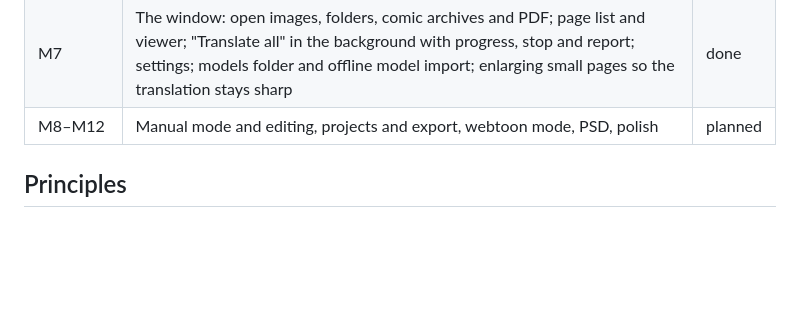
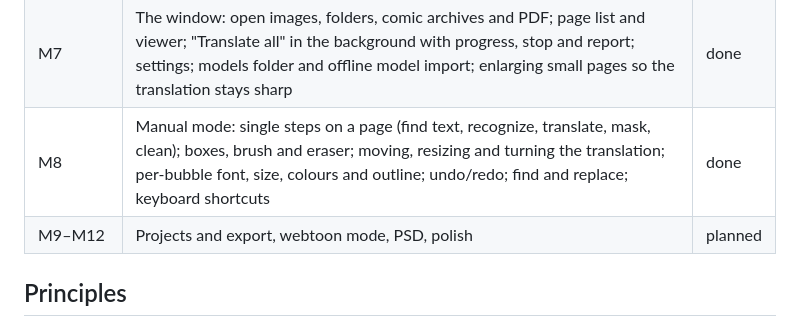
Before and after one commit to m8x3a2/comic-translate-screen, a Markdown page: README.md, the part around the change. Drawn GitHub-style; blank space fills up the shorter version.

```diff
--- a/README.md
+++ b/README.md
@@ -25,7 +25,8 @@ with Android to follow. See the [architecture](docs/ARCHITECTURE.md) for the roa
 | M5 | Text removal: mask, fast fill of uniform bubbles, AOT and LaMa inpainting (identical output to the original), `cts mask`, `cts inpaint` | done |
 | M6 | Text rendering; the whole pipeline in one command (`cts process`); golden checks and benchmarks | done |
 | M7 | The window: open images, folders, comic archives and PDF; page list and viewer; "Translate all" in the background with progress, stop and report; settings; models folder and offline model import; enlarging small pages so the translation stays sharp | done |
-| M8–M12 | Manual mode and editing, projects and export, webtoon mode, PSD, polish | planned |
+| M8 | Manual mode: single steps on a page (find text, recognize, translate, mask, clean); boxes, brush and eraser; moving, resizing and turning the translation; per-bubble font, size, colours and outline; undo/redo; find and replace; keyboard shortcuts | done |
+| M9–M12 | Projects and export, webtoon mode, PSD, polish | planned |
 
 ## Principles
 
```
Also changed, not shown: README.ru.md (+22 -1 lines), docs/ARCHITECTURE.md (+31 -0 lines).
